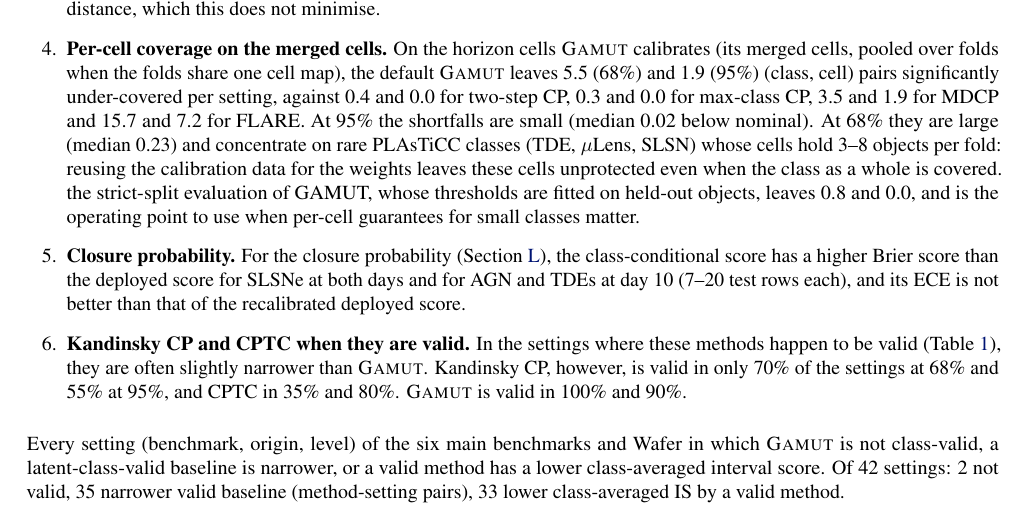
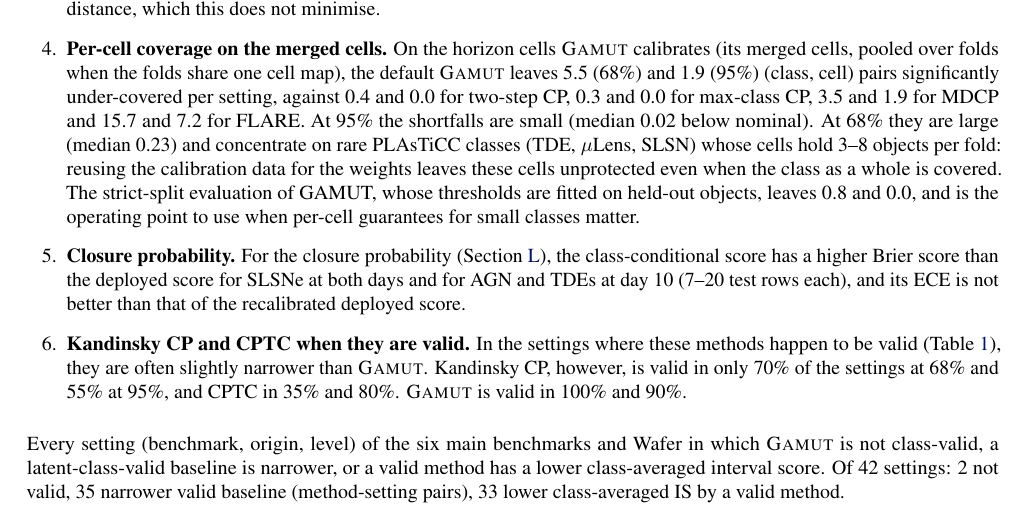
Before and after one commit to appleweiping/GAMUT, a LaTeX paper (paper/main_advisor.tex, which reads paper/sections/appendix.tex): part of page 60 of 64, cut so that both start at the same text. Compiled offline with pdfLaTeX.

Commit message:
Capitalize appendix sentence

```diff
--- a/paper/sections/appendix.tex
+++ b/paper/sections/appendix.tex
@@ -208,7 +208,7 @@ The class-averaged interval score was the efficiency endpoint of our experiment
 At 95\% it is often higher than that of MDCP or CPTC.
 Its level sets end where the class densities thin out, so misses lie further from the band; the interval score penalises distance, which this does not minimise.
 \item \textbf{Per-cell coverage on the merged cells.}
-On the horizon cells \gamut{} calibrates (its merged cells, pooled over folds when the folds share one cell map), the default \gamut{} leaves \MergedGamutSixtyeight{} (68\%) and \MergedGamutNinetyfive{} (95\%) (class, cell) pairs significantly under-covered per setting, against \MergedTwoStepSixtyeight{} and \MergedTwoStepNinetyfive{} for two-step CP, \MergedMaxClassSixtyeight{} and \MergedMaxClassNinetyfive{} for max-class CP, \MergedMDCPSixtyeight{} and \MergedMDCPNinetyfive{} for MDCP and \MergedFlareSixtyeight{} and \MergedFlareNinetyfive{} for FLARE. At 95\% the shortfalls are small (median \MergedDefGamutNinetyfive{} below nominal). At 68\% they are large (median \MergedDefGamutSixtyeight{}) and concentrate on rare PLAsTiCC classes (TDE, $\mu$Lens, SLSN) whose cells hold 3--8 objects per fold: reusing the calibration data for the weights leaves these cells unprotected even when the class as a whole is covered. the strict-split evaluation of GAMUT, whose thresholds are fitted on held-out objects, leaves \MergedCertSixtyeight{} and \MergedCertNinetyfive{}, and is the operating point to use when per-cell guarantees for small classes matter.
+On the horizon cells \gamut{} calibrates (its merged cells, pooled over folds when the folds share one cell map), the default \gamut{} leaves \MergedGamutSixtyeight{} (68\%) and \MergedGamutNinetyfive{} (95\%) (class, cell) pairs significantly under-covered per setting, against \MergedTwoStepSixtyeight{} and \MergedTwoStepNinetyfive{} for two-step CP, \MergedMaxClassSixtyeight{} and \MergedMaxClassNinetyfive{} for max-class CP, \MergedMDCPSixtyeight{} and \MergedMDCPNinetyfive{} for MDCP and \MergedFlareSixtyeight{} and \MergedFlareNinetyfive{} for FLARE. At 95\% the shortfalls are small (median \MergedDefGamutNinetyfive{} below nominal). At 68\% they are large (median \MergedDefGamutSixtyeight{}) and concentrate on rare PLAsTiCC classes (TDE, $\mu$Lens, SLSN) whose cells hold 3--8 objects per fold: reusing the calibration data for the weights leaves these cells unprotected even when the class as a whole is covered. The strict-split evaluation of GAMUT, whose thresholds are fitted on held-out objects, leaves \MergedCertSixtyeight{} and \MergedCertNinetyfive{}, and is the operating point to use when per-cell guarantees for small classes matter.
 \item \textbf{Closure probability.}
 For the closure probability (\cref{app:closure}), the class-conditional score has a higher Brier score than the deployed score for SLSNe at both days and for AGN and TDEs at day 10 (7--20 test rows each), and its ECE is not better than that of the recalibrated deployed score.
 \item \textbf{Kandinsky CP and CPTC when they are valid.}
```
